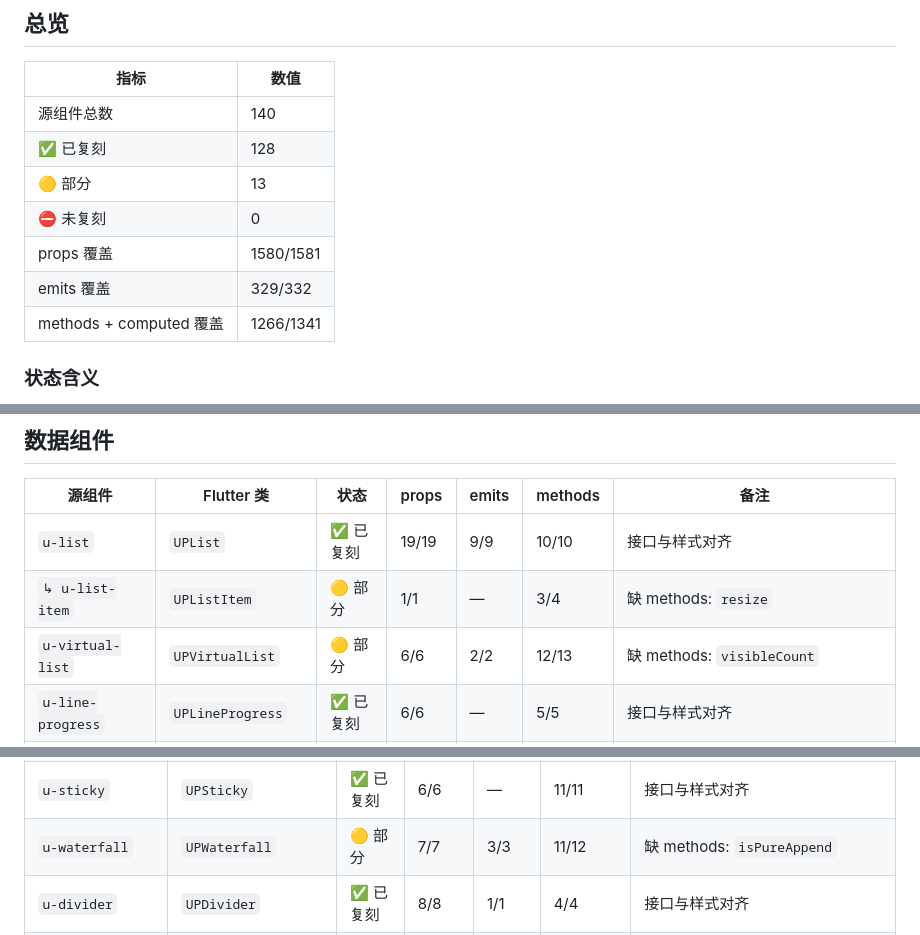
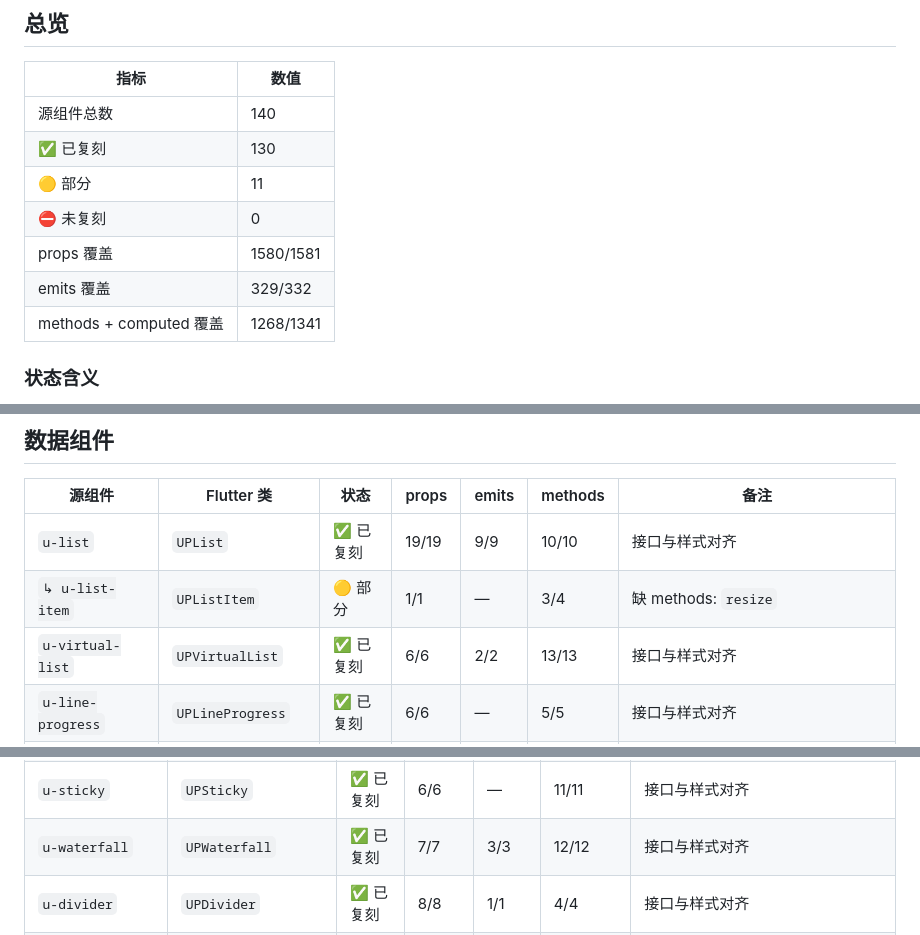
Before and after one commit to ijry/ultra-ui-flutter, a Markdown page: docs/component-progress.md, 3 parts joined by grey strips. GitHub-like rendering.

Commit message:
docs: regenerate progress table after waterfall and virtual-list work

```diff
--- a/docs/component-progress.md
+++ b/docs/component-progress.md
@@ -16,12 +16,12 @@
 | 指标 | 数值 |
 |---|---|
 | 源组件总数 | 140 |
-| ✅ 已复刻 | 128 |
-| 🟡 部分 | 13 |
+| ✅ 已复刻 | 130 |
+| 🟡 部分 | 11 |
 | ⛔ 未复刻 | 0 |
 | props 覆盖 | 1580/1581 |
 | emits 覆盖 | 329/332 |
-| methods + computed 覆盖 | 1266/1341 |
+| methods + computed 覆盖 | 1268/1341 |
 
 ### 状态含义
 
@@ -100,7 +100,7 @@
 |---|---|---|---|---|---|---|
 | `u-list` | `UPList` | ✅ 已复刻 | 19/19 | 9/9 | 10/10 | 接口与样式对齐 |
 | `↳ u-list-item` | `UPListItem` | 🟡 部分 | 1/1 | — | 3/4 | 缺 methods: `resize` |
-| `u-virtual-list` | `UPVirtualList` | 🟡 部分 | 6/6 | 2/2 | 12/13 | 缺 methods: `visibleCount` |
+| `u-virtual-list` | `UPVirtualList` | ✅ 已复刻 | 6/6 | 2/2 | 13/13 | 接口与样式对齐 |
 | `u-line-progress` | `UPLineProgress` | ✅ 已复刻 | 6/6 | — | 5/5 | 接口与样式对齐 |
 | `u-circle-progress` | `UPCircleProgress` | ✅ 已复刻 | 1/1 | — | 3/3 | 接口与样式对齐 |
 | `u-table` | `UPTable` | ✅ 已复刻 | 7/7 | — | 5/5 | 接口与样式对齐 |
@@ -153,7 +153,7 @@
 | `↳ u-swiper-indicator` | `UPSwiperIndicator` | ✅ 已复刻 | 5/5 | — | 2/2 | 接口与样式对齐 |
 | `u-skeleton` | `UPSkeleton` | ✅ 已复刻 | 11/11 | — | 3/3 | 接口与样式对齐 |
 | `u-sticky` | `UPSticky` | ✅ 已复刻 | 6/6 | — | 11/11 | 接口与样式对齐 |
-| `u-waterfall` | `UPWaterfall` | 🟡 部分 | 7/7 | 3/3 | 11/12 | 缺 methods: `isPureAppend` |
+| `u-waterfall` | `UPWaterfall` | ✅ 已复刻 | 7/7 | 3/3 | 12/12 | 接口与样式对齐 |
 | `u-divider` | `UPDivider` | ✅ 已复刻 | 8/8 | 1/1 | 4/4 | 接口与样式对齐 |
 | `u-box` | `UPBox` | ✅ 已复刻 | 10/10 | — | — | 接口与样式对齐 |
 | `u-cate-tab` | `UPCateTab` | ✅ 已复刻 | 6/6 | 1/1 | 1/1 | `follow` 用滚动位置跟踪替代 IntersectionObserver |
```
